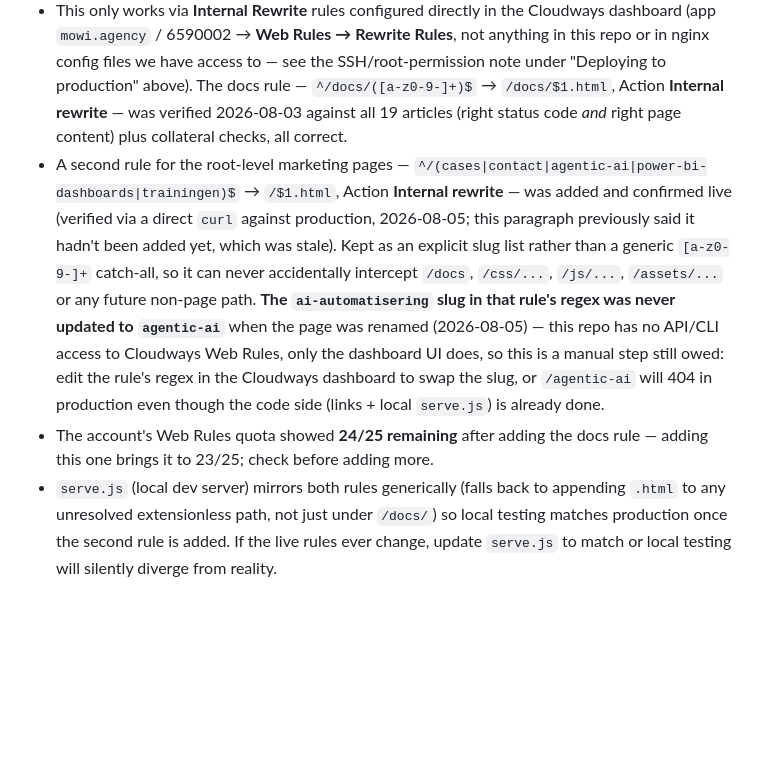
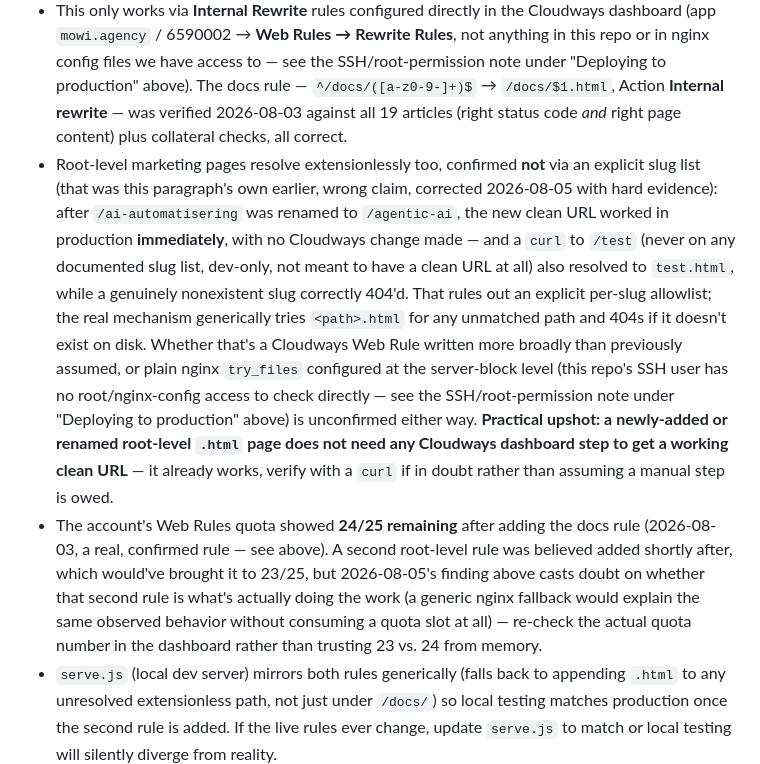
Before and after one commit to dalambci/mowi-agency, a Markdown page: CLAUDE.md, the part around the change. Rendered like a GitHub page; blank space fills up the shorter version.

Commit message:
Correct CLAUDE.md: root-level extensionless URLs need no manual Cloudways step
Deploy verification showed /agentic-ai resolved live immediately with zero
Cloudways changes, and a control test (/test, never on any documented slug
list) also resolved generically - ruling out the explicit per-slug allowlist
this file previously (incorrectly) documented.

Co-Authored-By: Claude Sonnet 5 <noreply@anthropic.com>

```diff
--- a/CLAUDE.md
+++ b/CLAUDE.md
@@ -170,18 +170,26 @@ retype credentials from scratch or falling back to a password:
   production" above). The docs rule — `^/docs/([a-z0-9-]+)$` → `/docs/$1.html`, Action
   **Internal rewrite** — was verified 2026-08-03 against all 19 articles (right status code *and*
   right page content) plus collateral checks, all correct.
-- A second rule for the root-level marketing pages — `^/(cases|contact|agentic-ai|power-bi-dashboards|trainingen)$`
-  → `/$1.html`, Action **Internal rewrite** — was added and confirmed live (verified via a direct
-  `curl` against production, 2026-08-05; this paragraph previously said it hadn't been added yet,
-  which was stale). Kept as an explicit slug list rather than a generic `[a-z0-9-]+` catch-all, so
-  it can never accidentally intercept `/docs`, `/css/...`, `/js/...`, `/assets/...` or any future
-  non-page path. **The `ai-automatisering` slug in that rule's regex was never updated to
-  `agentic-ai`** when the page was renamed (2026-08-05) — this repo has no API/CLI access to
-  Cloudways Web Rules, only the dashboard UI does, so this is a manual step still owed: edit the
-  rule's regex in the Cloudways dashboard to swap the slug, or `/agentic-ai` will 404 in production
-  even though the code side (links + local `serve.js`) is already done.
-- The account's Web Rules quota showed **24/25 remaining** after adding the docs rule — adding
-  this one brings it to 23/25; check before adding more.
+- Root-level marketing pages resolve extensionlessly too, confirmed **not** via an explicit slug
+  list (that was this paragraph's own earlier, wrong claim, corrected 2026-08-05 with hard
+  evidence): after `/ai-automatisering` was renamed to `/agentic-ai`, the new clean URL worked in
+  production **immediately**, with no Cloudways change made — and a `curl` to `/test` (never on
+  any documented slug list, dev-only, not meant to have a clean URL at all) also resolved to
+  `test.html`, while a genuinely nonexistent slug correctly 404'd. That rules out an explicit
+  per-slug allowlist; the real mechanism generically tries `<path>.html` for any unmatched path
+  and 404s if it doesn't exist on disk. Whether that's a Cloudways Web Rule written more broadly
+  than previously assumed, or plain nginx `try_files` configured at the server-block level (this
+  repo's SSH user has no root/nginx-config access to check directly — see the SSH/root-permission
+  note under "Deploying to production" above) is unconfirmed either way. **Practical upshot: a
+  newly-added or renamed root-level `.html` page does not need any Cloudways dashboard step to get
+  a working clean URL** — it already works, verify with a `curl` if in doubt rather than assuming
+  a manual step is owed.
+- The account's Web Rules quota showed **24/25 remaining** after adding the docs rule (2026-08-03,
+  a real, confirmed rule — see above). A second root-level rule was believed added shortly after,
+  which would've brought it to 23/25, but 2026-08-05's finding above casts doubt on whether that
+  second rule is what's actually doing the work (a generic nginx fallback would explain the same
+  observed behavior without consuming a quota slot at all) — re-check the actual quota number in
+  the dashboard rather than trusting 23 vs. 24 from memory.
 - `serve.js` (local dev server) mirrors both rules generically (falls back to appending `.html`
   to any unresolved extensionless path, not just under `/docs/`) so local testing matches
   production once the second rule is added. If the live rules ever change, update `serve.js` to
```
